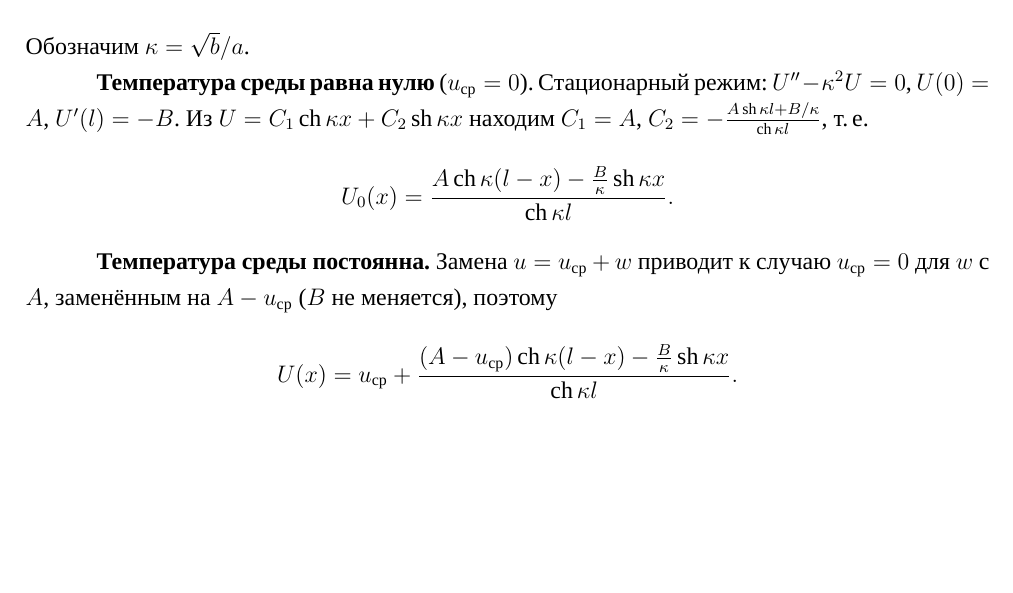
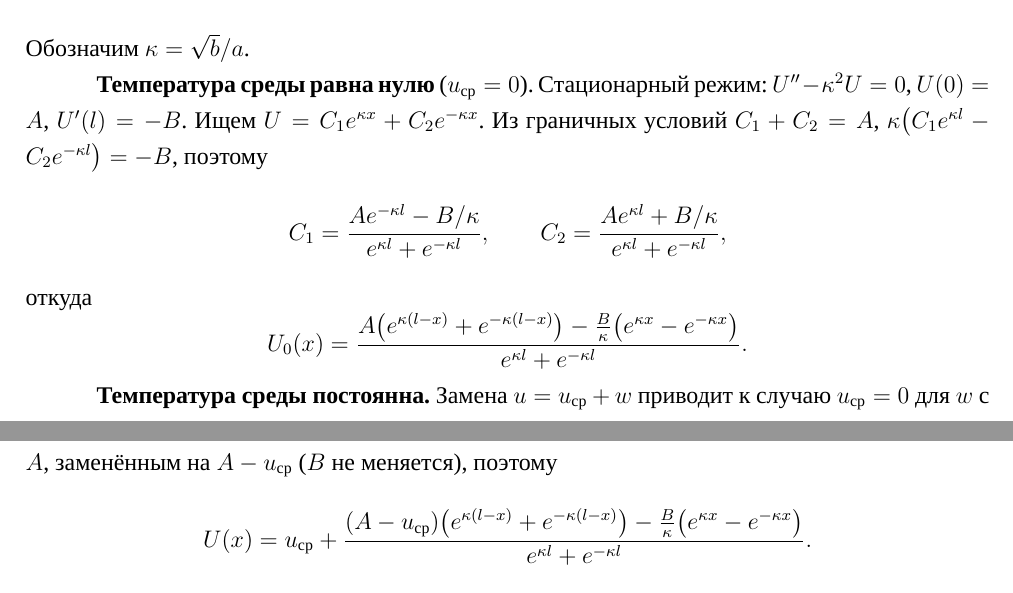
Before and after one commit to VanyokProgZ/xrdcftvygbuhnij, a LaTeX document (main.tex, which reads prac_4.tex): part of page 11 of 14 before the commit and two parts of pages 11 and 12 of 14 after it, the two joined at a grey line, cut so that both start at the same text, the shorter picture padded with empty space. Compiled offline with XeLaTeX; a missing font is replaced by an installed copy or a similar font.

Commit message:
Task 4: stationary regime via exponentials, no hyperbolic functions

```diff
--- a/prac_4.tex
+++ b/prac_4.tex
@@ -5,14 +5,18 @@ u_t=a^2u_{xx}-b(u-u_{\text{ср}}),\qquad u(x,0)=x,\qquad u(0,t)=A,\qquad -u_x(l
 \]
 Обозначим $\kappa=\sqrt b/a$.
 
-\textbf{Температура среды равна нулю} ($u_{\text{ср}}=0$). Стационарный режим: $U''-\kappa^2U=0$, $U(0)=A$, $U'(l)=-B$. Из $U=C_1\operatorname{ch}\kappa x+C_2\operatorname{sh}\kappa x$ находим $C_1=A$, $C_2=-\frac{A\operatorname{sh}\kappa l+B/\kappa}{\operatorname{ch}\kappa l}$, т.\,е.
+\textbf{Температура среды равна нулю} ($u_{\text{ср}}=0$). Стационарный режим: $U''-\kappa^2U=0$, $U(0)=A$, $U'(l)=-B$. Ищем $U=C_1e^{\kappa x}+C_2e^{-\kappa x}$. Из граничных условий $C_1+C_2=A$, $\kappa\bigl(C_1e^{\kappa l}-C_2e^{-\kappa l}\bigr)=-B$, поэтому
 \[
-U_0(x)=\frac{A\operatorname{ch}\kappa(l-x)-\frac B\kappa\operatorname{sh}\kappa x}{\operatorname{ch}\kappa l}.
+C_1=\frac{Ae^{-\kappa l}-B/\kappa}{e^{\kappa l}+e^{-\kappa l}},\qquad C_2=\frac{Ae^{\kappa l}+B/\kappa}{e^{\kappa l}+e^{-\kappa l}},
+\]
+откуда
+\[
+U_0(x)=\frac{A\bigl(e^{\kappa(l-x)}+e^{-\kappa(l-x)}\bigr)-\frac B\kappa\bigl(e^{\kappa x}-e^{-\kappa x}\bigr)}{e^{\kappa l}+e^{-\kappa l}}.
 \]
 
 \textbf{Температура среды постоянна.} Замена $u=u_{\text{ср}}+w$ приводит к случаю $u_{\text{ср}}=0$ для $w$ с $A$, заменённым на $A-u_{\text{ср}}$ ($B$ не меняется), поэтому
 \[
-U(x)=u_{\text{ср}}+\frac{(A-u_{\text{ср}})\operatorname{ch}\kappa(l-x)-\frac B\kappa\operatorname{sh}\kappa x}{\operatorname{ch}\kappa l}.
+U(x)=u_{\text{ср}}+\frac{(A-u_{\text{ср}})\bigl(e^{\kappa(l-x)}+e^{-\kappa(l-x)}\bigr)-\frac B\kappa\bigl(e^{\kappa x}-e^{-\kappa x}\bigr)}{e^{\kappa l}+e^{-\kappa l}}.
 \]
 
 \textbf{Полное решение.} Функция $v=u-U$ решает задачу $v_t=a^2v_{xx}-bv$, $v(0,t)=0$, $v_x(l,t)=0$, $v(x,0)=x-U(x)$, которую решаем методом Фурье: решения вида $v(x,t)=X(x)T(t)$, как в п.~\ref{sec:green}, дают $v=\sum D_ne^{-(a^2\lambda_n^2+b)t}\sin \lambda_nx$. Коэффициенты $U$ находим, умножая $U''=\kappa^2(U-u_{\text{ср}})$ на $\sin \lambda_nx$ и дважды интегрируя по частям:
```
Also changed, not shown: main.pdf, prac_4.tex (2 more changed lines).
